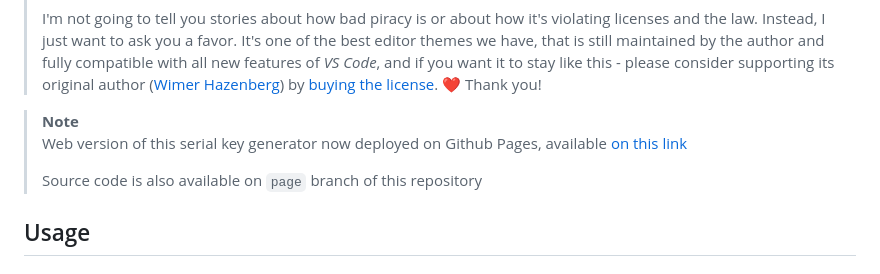
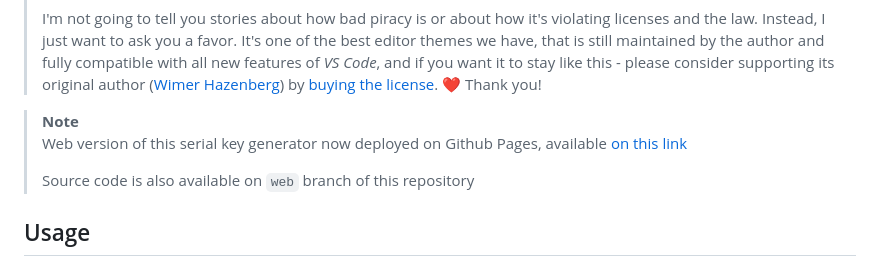
Before and after one commit to maximilionus/monokai_pro_keygen, a Markdown page: README.md, the part around the change. Rendered like a GitHub page.

Commit message:
readme: Tweak web page branch name

```diff
--- a/README.md
+++ b/README.md
@@ -14,7 +14,7 @@ Monokai Pro theme license key generation tool for **Visual Studio Code** and **S
 > **Note**
 > Web version of this serial key generator now deployed on Github Pages, available [on this link](https://maximilionus.github.io/monokai_pro_keygen)
 >
-> Source code is also available on `page` branch of this repository
+> Source code is also available on `web` branch of this repository
 
 
 ## Usage
```
